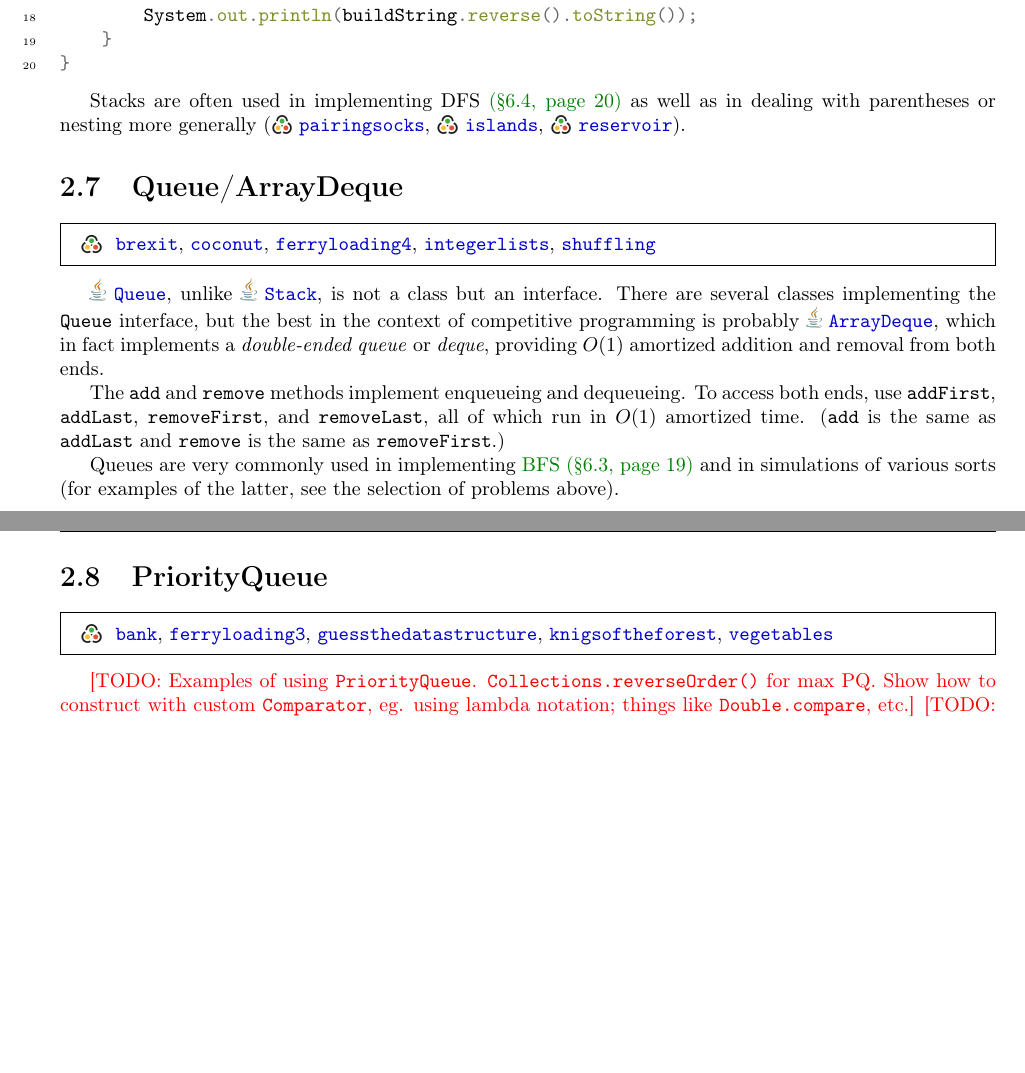
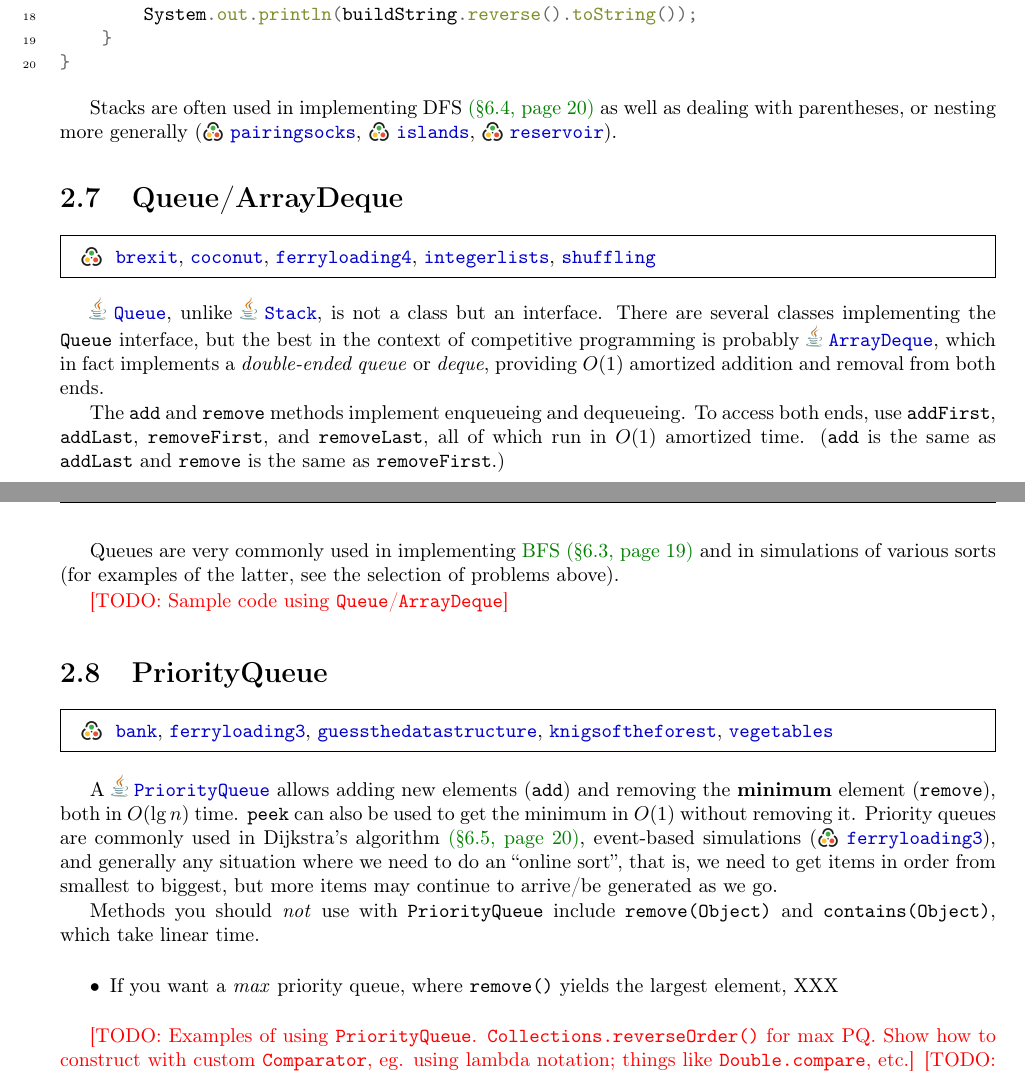
Before and after one commit to Hendrix-CS/programming-team, a LaTeX thesis (reference/Hendrix-comprog-reference.tex): two parts of pages 9 and 10 of 49, joined at a grey line, cut so that both start at the same text, the shorter picture padded with empty space. The pictures show the PDF file reference/Hendrix-comprog-reference.pdf that the author committed with the source.

Commit message:
write about priority queues

```diff
--- a/reference/Hendrix-comprog-reference.tex
+++ b/reference/Hendrix-comprog-reference.tex
@@ -259,9 +259,10 @@ code below shows a sample solution to \inlinekattis{backspace} using
 
 \code{java/backspace.java}
 
-Stacks are often used in implementing DFS \link{sec:dfs} as well as in
-dealing with parentheses or nesting more generally
-(\inlinekattis{pairingsocks}, \inlinekattis{islands}, \inlinekattis{reservoir}).
+Stacks are often used in implementing DFS \link{sec:dfs} as well as
+dealing with parentheses, or nesting more generally
+(\inlinekattis{pairingsocks}, \inlinekattis{islands},
+\inlinekattis{reservoir}).
 
 \section{Queue/ArrayDeque}
 
@@ -285,9 +286,30 @@ Queues are very commonly used in implementing \fulllink{sec:bfs} and
 in simulations of various sorts (for examples of the latter, see the
 selection of problems above).
 
+\todo{Sample code using \texttt{Queue}/\texttt{ArrayDeque}}
+
 \section{PriorityQueue}
 
 \kattis{bank, ferryloading3, guessthedatastructure, knigsoftheforest, vegetables}
+
+A \javadoc{util}{PriorityQueue} allows adding new elements
+(\texttt{add}) and removing the \textbf{minimum} element
+(\texttt{remove}), both in $O(\lg n)$ time.  \texttt{peek} can also
+be used to get the minimum in $O(1)$ without removing it.  Priority
+queues are commonly used in Dijkstra's algorithm \link{sec:dijkstra},
+event-based simulations (\inlinekattis{ferryloading3}), and generally
+any situation where we need to do an ``online sort'', that is, we need
+to get items in order from smallest to biggest, but more items may
+continue to arrive/be generated as we go.
+
+Methods you should \emph{not} use with \texttt{PriorityQueue} include
+\texttt{remove(Object)} and \texttt{contains(Object)}, which take
+linear time.
+
+\begin{itemize}
+\item If you want a \emph{max} priority queue, where \texttt{remove()}
+  yields the largest element, XXX
+\end{itemize}
 
 \todo{Examples of using \texttt{PriorityQueue}.
   \texttt{Collections.reverseOrder()} for max PQ.  Show how to
```
Also changed, not shown: reference/Hendrix-comprog-reference.pdf.
